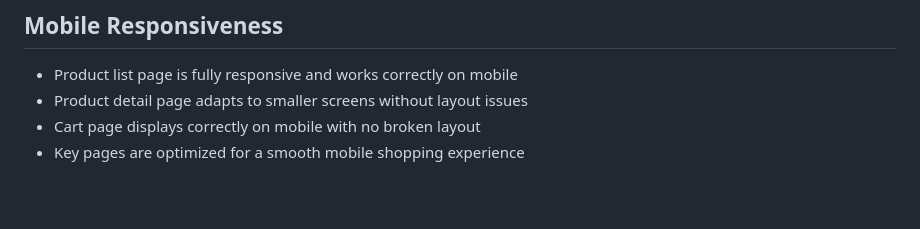
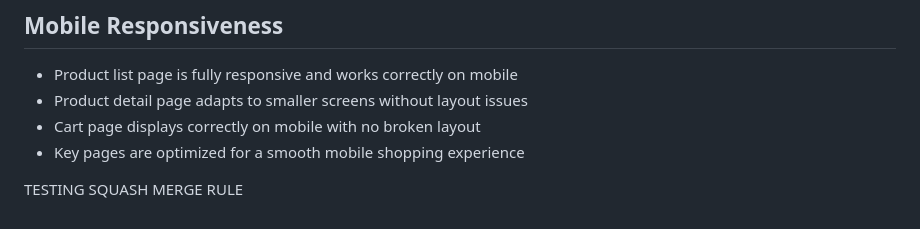
Before and after one commit to Shanipiyadasa/Assignment2_Release-Based-Workflow-in-GitHub-Azure-Board, a Markdown page: README.md, the part around the change. GitHub-like rendering; blank space fills up the shorter version.

Commit message:
Update README.md - Rule update (#28)
Testing squash merge rule

```diff
--- a/README.md
+++ b/README.md
@@ -111,3 +111,5 @@ Cart Management
 - Product detail page adapts to smaller screens without layout issues
 - Cart page displays correctly on mobile with no broken layout
 - Key pages are optimized for a smooth mobile shopping experience
+
+TESTING SQUASH MERGE RULE
```
